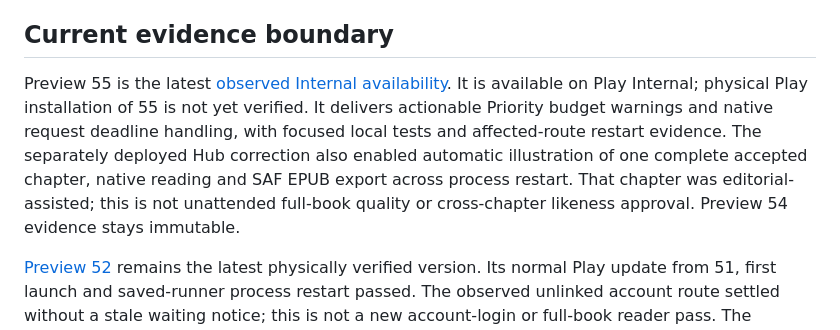
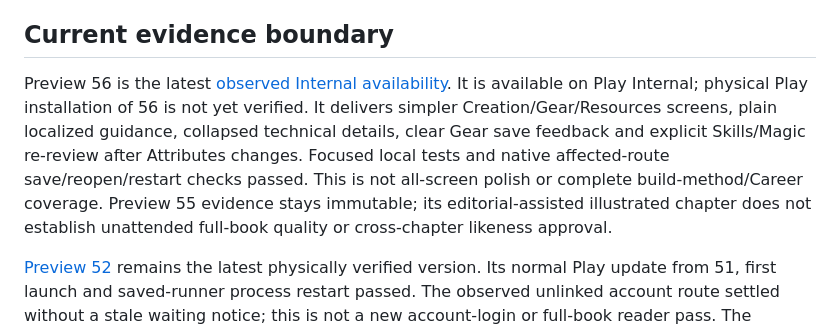
Before and after one commit to ArchonMegalon/chummer-android, a Markdown page: docs/LOCAL_INTERNAL_DELIVERY.md, the part around the change. Rendered like a GitHub page.

Commit message:
Record observed Preview 56 Internal availability

```diff
--- a/docs/LOCAL_INTERNAL_DELIVERY.md
+++ b/docs/LOCAL_INTERNAL_DELIVERY.md
@@ -104,14 +104,15 @@ stored data, not an Android downgrade. Keep the previous artifact and evidence.
 
 ## Current evidence boundary
 
-Preview 55 is the latest [observed Internal availability](../play/evidence/preview55-internal-observation.md).
-It is available on Play Internal; physical Play installation of 55 is not yet
-verified. It delivers actionable Priority budget warnings and native request
-deadline handling, with focused local tests and affected-route restart evidence.
-The separately deployed Hub correction also enabled automatic illustration of
-one complete accepted chapter, native reading and SAF EPUB export across process
-restart. That chapter was editorial-assisted; this is not unattended full-book
-quality or cross-chapter likeness approval. Preview 54 evidence stays immutable.
+Preview 56 is the latest [observed Internal availability](../play/evidence/preview56-internal-observation.md).
+It is available on Play Internal; physical Play installation of 56 is not yet
+verified. It delivers simpler Creation/Gear/Resources screens, plain localized
+guidance, collapsed technical details, clear Gear save feedback and explicit
+Skills/Magic re-review after Attributes changes. Focused local tests and native
+affected-route save/reopen/restart checks passed. This is not all-screen polish
+or complete build-method/Career coverage. Preview 55 evidence stays immutable;
+its editorial-assisted illustrated chapter does not establish unattended
+full-book quality or cross-chapter likeness approval.
 
 [Preview 52](../play/evidence/preview52-internal-observation.md) remains the latest
 physically verified version. Its normal Play update from 51, first launch and saved-runner process
```
Also changed, not shown: play/evidence/preview56-internal-observation.md (added, +96 -0 lines).
